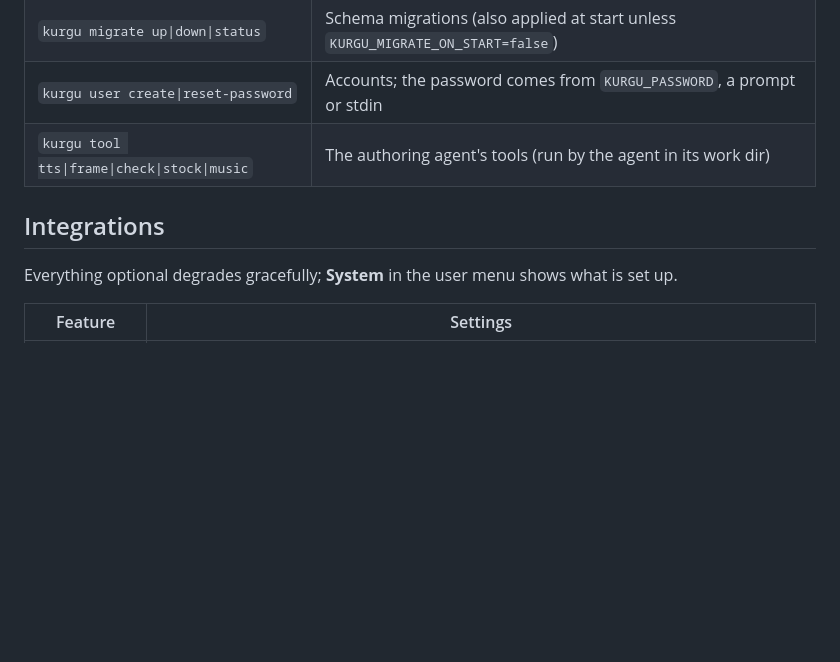
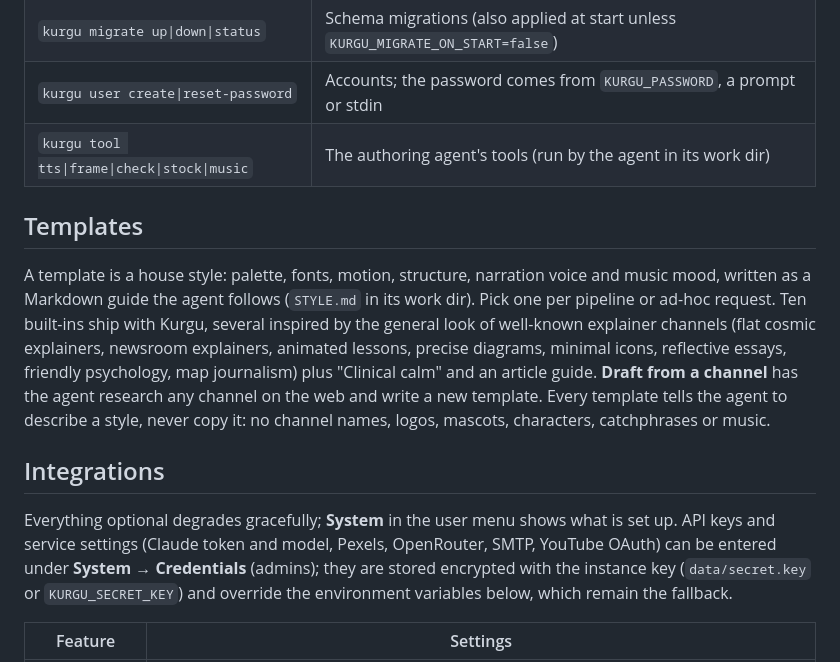
Before and after one commit to ahmethakanbesel/ekin, a Markdown page: README.md, the part around the change. GitHub-like rendering; blank space fills up the shorter version.

Commit message:
docs: describe templates and credentials

```diff
--- a/README.md
+++ b/README.md
@@ -41,9 +41,25 @@ its default.
 | `kurgu user create\|reset-password` | Accounts; the password comes from `KURGU_PASSWORD`, a prompt or stdin |
 | `kurgu tool tts\|frame\|check\|stock\|music` | The authoring agent's tools (run by the agent in its work dir) |
 
+## Templates
+
+A template is a house style: palette, fonts, motion, structure, narration voice and music
+mood, written as a Markdown guide the agent follows (`STYLE.md` in its work dir). Pick
+one per pipeline or ad-hoc request. Ten built-ins ship with Kurgu, several inspired by the
+general look of well-known explainer channels (flat cosmic explainers, newsroom
+explainers, animated lessons, precise diagrams, minimal icons, reflective essays, friendly
+psychology, map journalism) plus "Clinical calm" and an article guide. **Draft from a
+channel** has the agent research any channel on the web and write a new template. Every
+template tells the agent to describe a style, never copy it: no channel names, logos,
+mascots, characters, catchphrases or music.
+
 ## Integrations
 
 Everything optional degrades gracefully; **System** in the user menu shows what is set up.
+API keys and service settings (Claude token and model, Pexels, OpenRouter, SMTP, YouTube
+OAuth) can be entered under **System → Credentials** (admins); they are stored encrypted
+with the instance key (`data/secret.key` or `KURGU_SECRET_KEY`) and override the
+environment variables below, which remain the fallback.
 
 | Feature | Settings |
 |---|---|
```
Also changed, not shown: PLAN.md (+2 -1 lines).
